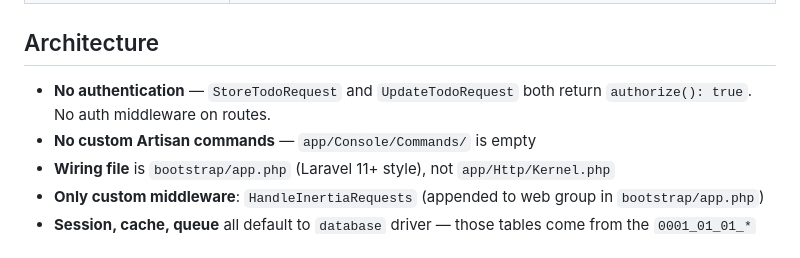
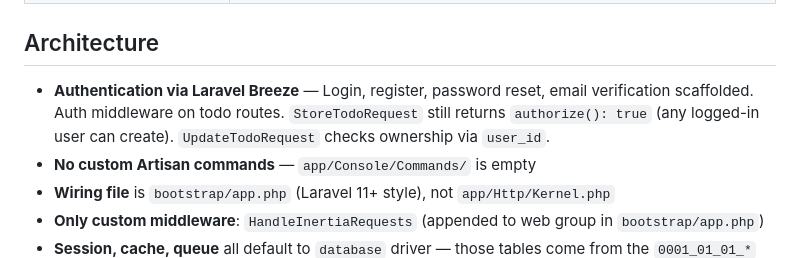
Before and after one commit to Karllouise-code/laravel-boost, a Markdown page: AGENTS.md, the part around the change. Drawn GitHub-style.

Commit message:
docs: update AGENTS.md to reflect Breeze auth

```diff
--- a/AGENTS.md
+++ b/AGENTS.md
@@ -17,7 +17,7 @@
 | `git add -N`, `git add -p` only | Stage files for review — never commit, push, or create PRs. User does all git writes. |
 
 ## Architecture
-- **No authentication** — `StoreTodoRequest` and `UpdateTodoRequest` both return `authorize(): true`. No auth middleware on routes.
+- **Authentication via Laravel Breeze** — Login, register, password reset, email verification scaffolded. Auth middleware on todo routes. `StoreTodoRequest` still returns `authorize(): true` (any logged-in user can create). `UpdateTodoRequest` checks ownership via `user_id`.
 - **No custom Artisan commands** — `app/Console/Commands/` is empty
 - **Wiring file** is `bootstrap/app.php` (Laravel 11+ style), not `app/Http/Kernel.php`
 - **Only custom middleware**: `HandleInertiaRequests` (appended to web group in `bootstrap/app.php`)
```
